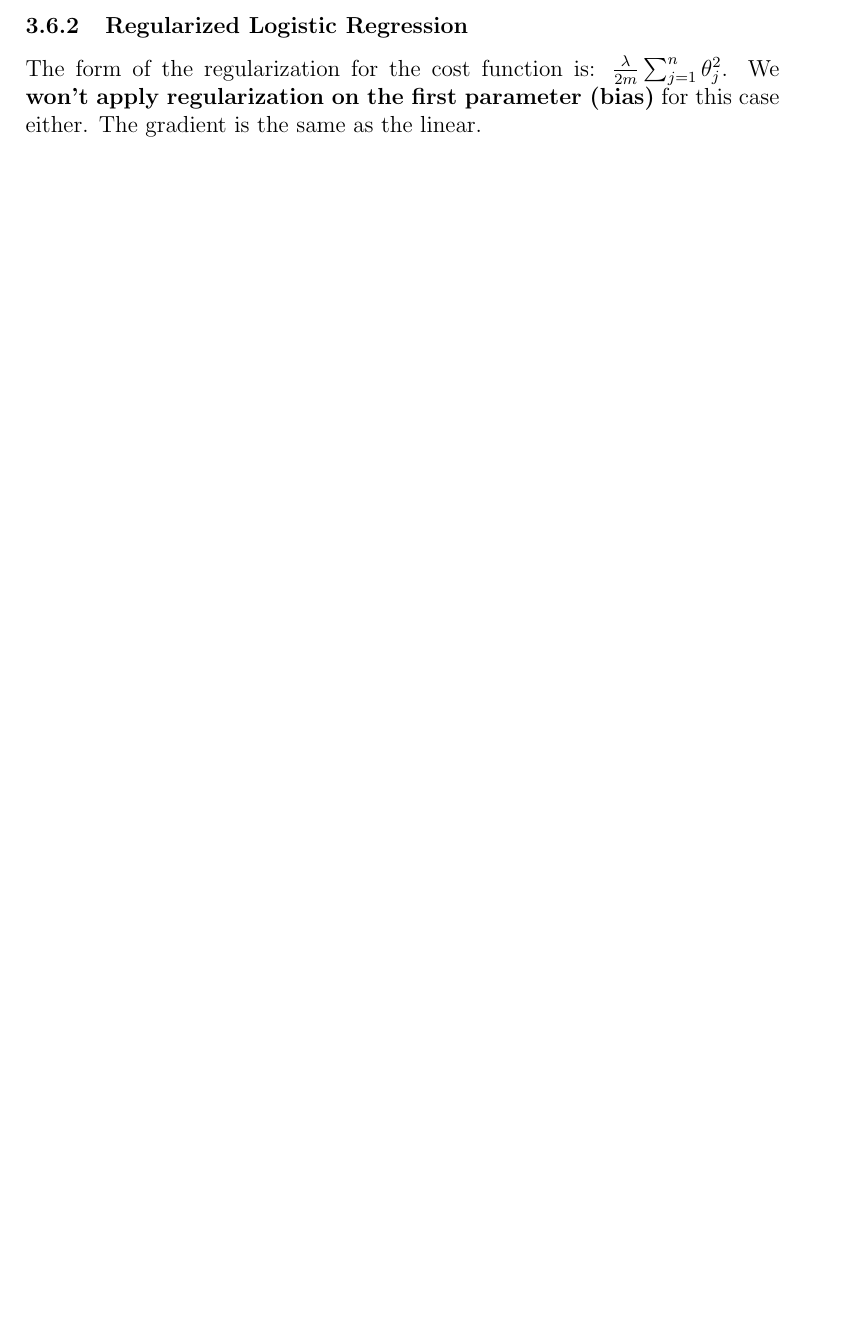
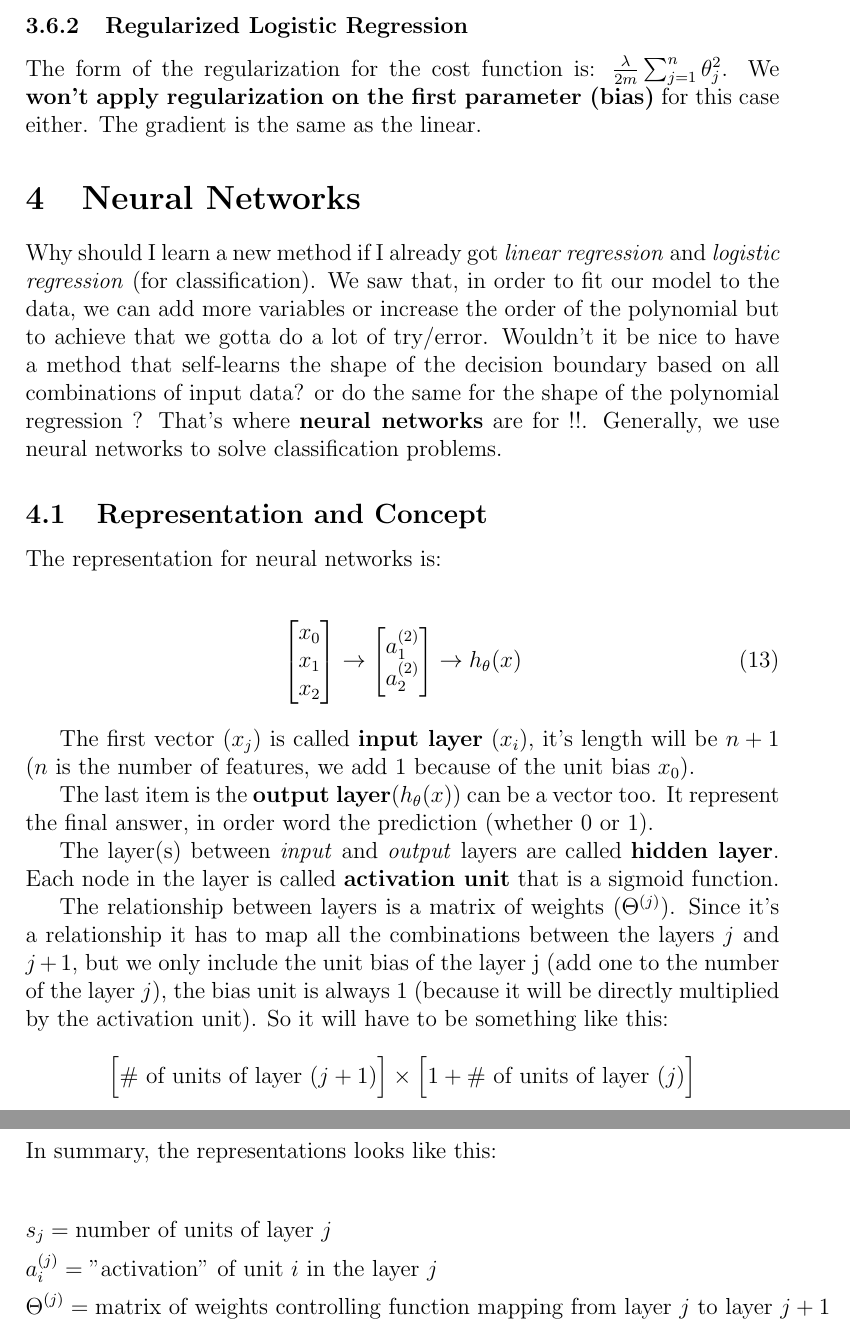
Before and after one commit to giwiro/machine-learning, a LaTeX document (stanford-course/summary/main.tex, which reads stanford-course/summary/sections/neural-networks.tex): part of page 13 of 13 before the commit and two parts of pages 13 and 14 of 14 after it, the two joined at a grey line, cut so that both start at the same text, the shorter picture padded with empty space. Compiled offline with pdfLaTeX.

Commit message:
neural networks started

```diff
--- a/stanford-course/summary/main.tex
+++ b/stanford-course/summary/main.tex
@@ -31,4 +31,7 @@
 \section{Logistic Regression}
 \input{sections/logistic-regression}
 
+\section{Neural Networks}
+\input{sections/neural-networks}
+
 \end{document}
--- /dev/null
+++ b/stanford-course/summary/sections/neural-networks.tex
@@ -0,0 +1,40 @@
+Why should I learn a new method if I already got \textit{linear regression} and \textit{logistic regression} (for classification). We saw that, in order to fit our model to the data, we can add more variables or increase the order of the polynomial but to achieve that we gotta do a lot of try/error. Wouldn't it be nice to have a method that self-learns the shape of the decision boundary based on all combinations of input data? or do the same for the shape of the polynomial regression ? That's where \textbf{neural networks} are for !!. Generally, we use neural networks to solve classification problems.
+
+\subsection{Representation and Concept}
+
+The representation for neural networks is:
+
+\begin{align}
+	\begin{bmatrix}
+		x_0 \\
+		x_1 \\
+		x_2 \\
+	\end{bmatrix}
+	\rightarrow
+	\begin{bmatrix}
+		a_1^{(2)} \\
+		a_2^{(2)} \\
+	\end{bmatrix}
+	\rightarrow
+	h_{\theta}(x)
+\end{align}
+
+The first vector ($x_j$) is called \textbf{input layer} ($x_i$), it's length will be $n + 1$ ($n$ is the number of features, we add 1 because of the unit bias $x_0$).
+
+The last item is the \textbf{output layer}($h_{\theta}(x)$) can be a vector too. It represent the final answer, in order word the prediction (whether $0$ or $1$).
+
+The layer(s) between \textit{input} and \textit{output} layers are called \textbf{hidden layer}. Each node in the layer is called \textbf{activation unit} that is a sigmoid function.
+
+The relationship between layers is a matrix of weights ($\Theta^{(j)}$). Since it's a relationship it has to map all the combinations between the layers $j$ and $j + 1$, but we only include the unit bias of the layer j (add one to the number of the layer $j$), the bias unit is always 1 (because it will be directly multiplied by the activation unit). So it will have to be something like this:
+
+$$\Big[\text{\# of units of layer } (j + 1)\Big] \times \Big[1 + \text{\# of units of layer } (j)\Big]$$
+
+\newpage
+
+\noindent In summary, the representations looks like this:
+
+\begin{align*}
+	& s_j = \text{number of units of layer } j \\
+	& a^{(j)}_i = \text{"activation" of unit } i \text{ in the layer } j \\
+	& \Theta^{(j)} = \text{matrix of weights controlling function mapping from layer } j \text{ to layer } j + 1 \\
+\end{align*}
```
Also changed, not shown: stanford-course/summary/sections/logistic-regression.tex (+1 -1 lines), stanford-course/summary/main.pdf.
